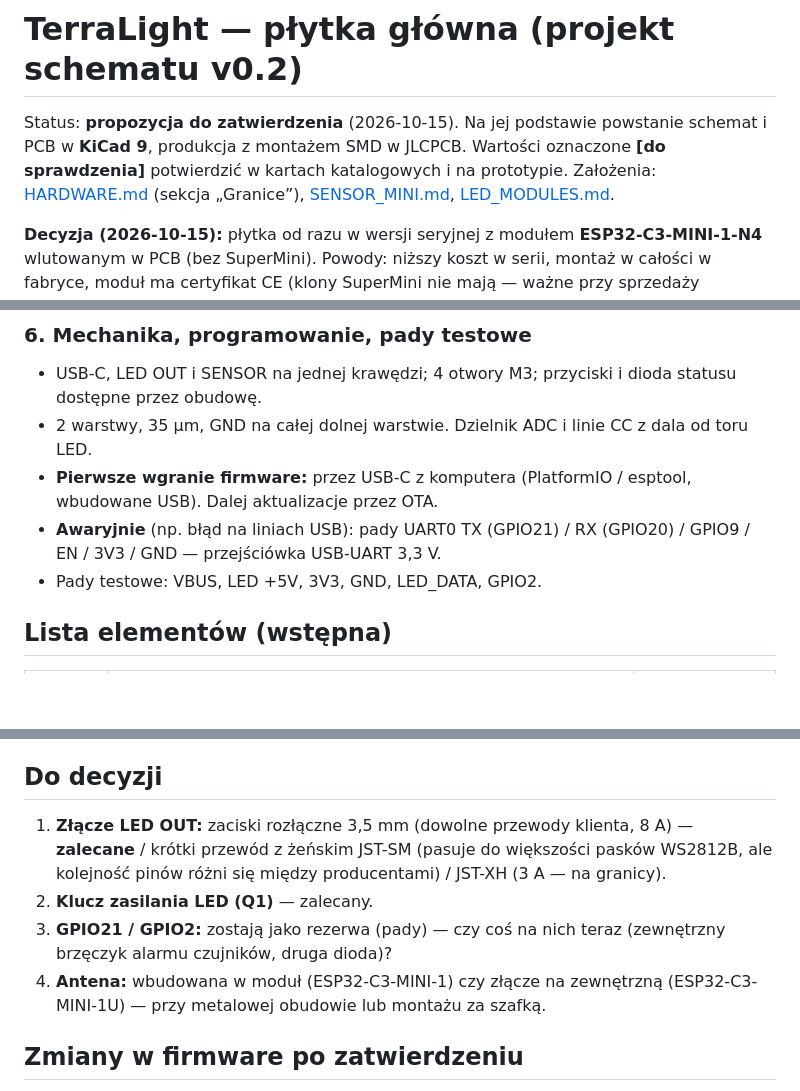
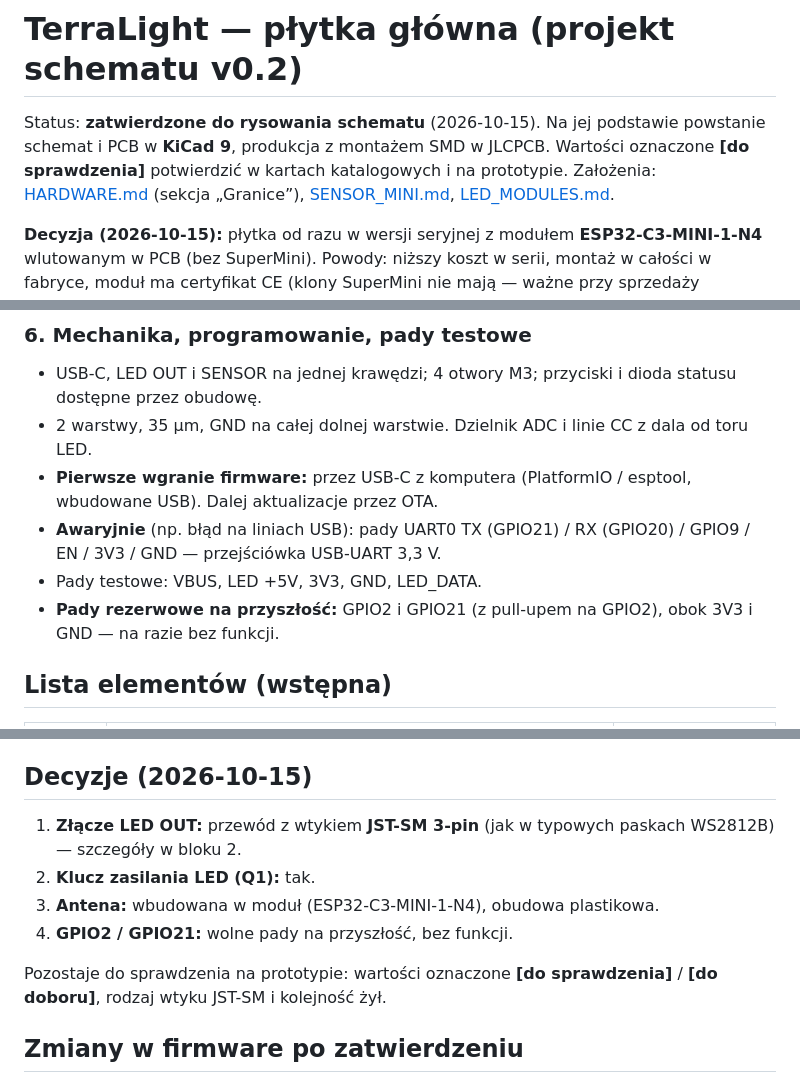
Before and after one commit to Bacman88/TerraLight, a Markdown page: docs/PCB.md, 3 parts joined by grey strips. GitHub-like rendering; blank space fills up the shorter version.

Commit message:
docs: PCB decisions - JST-SM pigtail, LED power switch, built-in antenna
Co-Authored-By: Claude Opus 5.5 <noreply@anthropic.com>

```diff
--- a/docs/PCB.md
+++ b/docs/PCB.md
@@ -1,6 +1,6 @@
 # TerraLight — płytka główna (projekt schematu v0.2)
 
-Status: **propozycja do zatwierdzenia** (2026-10-15). Na jej podstawie powstanie schemat i PCB w **KiCad 9**, produkcja z montażem SMD w JLCPCB. Wartości oznaczone **[do sprawdzenia]** potwierdzić w kartach katalogowych i na prototypie. Założenia: [HARDWARE.md](HARDWARE.md) (sekcja „Granice”), [SENSOR_MINI.md](SENSOR_MINI.md), [LED_MODULES.md](LED_MODULES.md).
+Status: **zatwierdzone do rysowania schematu** (2026-10-15). Na jej podstawie powstanie schemat i PCB w **KiCad 9**, produkcja z montażem SMD w JLCPCB. Wartości oznaczone **[do sprawdzenia]** potwierdzić w kartach katalogowych i na prototypie. Założenia: [HARDWARE.md](HARDWARE.md) (sekcja „Granice”), [SENSOR_MINI.md](SENSOR_MINI.md), [LED_MODULES.md](LED_MODULES.md).
 
 **Decyzja (2026-10-15):** płytka od razu w wersji seryjnej z modułem **ESP32-C3-MINI-1-N4** wlutowanym w PCB (bez SuperMini). Powody: niższy koszt w serii, montaż w całości w fabryce, moduł ma certyfikat CE (klony SuperMini nie mają — ważne przy sprzedaży urządzenia radiowego w UE), jedno gniazdo USB-C do zasilania i programowania. Firmware dalej testujemy na SuperMini z buforem DIP na płytce stykowej — przydział GPIO jest ten sam.
 
@@ -105,7 +106,8 @@ ADC na ESP32-C3 działa pewnie tylko na GPIO0–4 (ADC1; ADC2 koliduje z Wi-Fi).
 - 2 warstwy, 35 µm, GND na całej dolnej warstwie. Dzielnik ADC i linie CC z dala od toru LED.
 - **Pierwsze wgranie firmware:** przez USB-C z komputera (PlatformIO / esptool, wbudowane USB). Dalej aktualizacje przez OTA.
 - **Awaryjnie** (np. błąd na liniach USB): pady UART0 TX (GPIO21) / RX (GPIO20) / GPIO9 / EN / 3V3 / GND — przejściówka USB-UART 3,3 V.
-- Pady testowe: VBUS, LED +5V, 3V3, GND, LED_DATA, GPIO2.
+- Pady testowe: VBUS, LED +5V, 3V3, GND, LED_DATA.
+- **Pady rezerwowe na przyszłość:** GPIO2 i GPIO21 (z pull-upem na GPIO2), obok 3V3 i GND — na razie bez funkcji.
 
 ## Lista elementów (wstępna)
 
@@ -138,11 +140,13 @@ ADC na ESP32-C3 działa pewnie tylko na GPIO0–4 (ADC1; ADC2 koliduje z Wi-Fi).
 - Przy małych zamówieniach dominują stałe opłaty: wysyłka 60–100 zł, uruchomienie montażu ~$8, ~$3 za każdy rodzaj elementu spoza listy „basic” JLC (u nas ok. 8–10 rodzajów). Prototyp 5–10 szt. z montażem SMD: ok. 400–500 zł całość.
 - Przy doborze elementów preferować części „basic” JLCPCB — każda „extended” to dopłata za zamówienie.
 
-## Do decyzji
-1. **Złącze LED OUT:** zaciski rozłączne 3,5 mm (dowolne przewody klienta, 8 A) — **zalecane** / krótki przewód z żeńskim JST-SM (pasuje do większości pasków WS2812B, ale kolejność pinów różni się między producentami) / JST-XH (3 A — na granicy).
-2. **Klucz zasilania LED (Q1)** — zalecany.
-3. **GPIO21 / GPIO2:** zostają jako rezerwa (pady) — czy coś na nich teraz (zewnętrzny brzęczyk alarmu czujników, druga dioda)?
-4. **Antena:** wbudowana w moduł (ESP32-C3-MINI-1) czy złącze na zewnętrzną (ESP32-C3-MINI-1U) — przy metalowej obudowie lub montażu za szafką.
+## Decyzje (2026-10-15)
+1. **Złącze LED OUT:** przewód z wtykiem **JST-SM 3-pin** (jak w typowych paskach WS2812B) — szczegóły w bloku 2.
+2. **Klucz zasilania LED (Q1):** tak.
+3. **Antena:** wbudowana w moduł (ESP32-C3-MINI-1-N4), obudowa plastikowa.
+4. **GPIO2 / GPIO21:** wolne pady na przyszłość, bez funkcji.
+
+Pozostaje do sprawdzenia na prototypie: wartości oznaczone **[do sprawdzenia]** / **[do doboru]**, rodzaj wtyku JST-SM i kolejność żył.
 
 ## Zmiany w firmware po zatwierdzeniu
 `core/pins.h`: VBUS_SENSE = 0, CC1_SENSE = 1, CC2_SENSE = 3, LED_PWR_EN = 20 (pozostałe bez zmian). Sterowanie kluczem LED (włączanie przed pierwszą klatką ≠ czerni, wyłączanie po ok. 1 min czerni, LED_DATA niski przed wyłączeniem), odczyt mocy źródła z CC (komputer → niski budżet LED), „czarna skrzynka” napięcia.
```
Also changed, not shown: other parts of docs/PCB.md (+4 -3 lines), docs/KOMPATYBILNOSC.md (+1 -1 lines).
